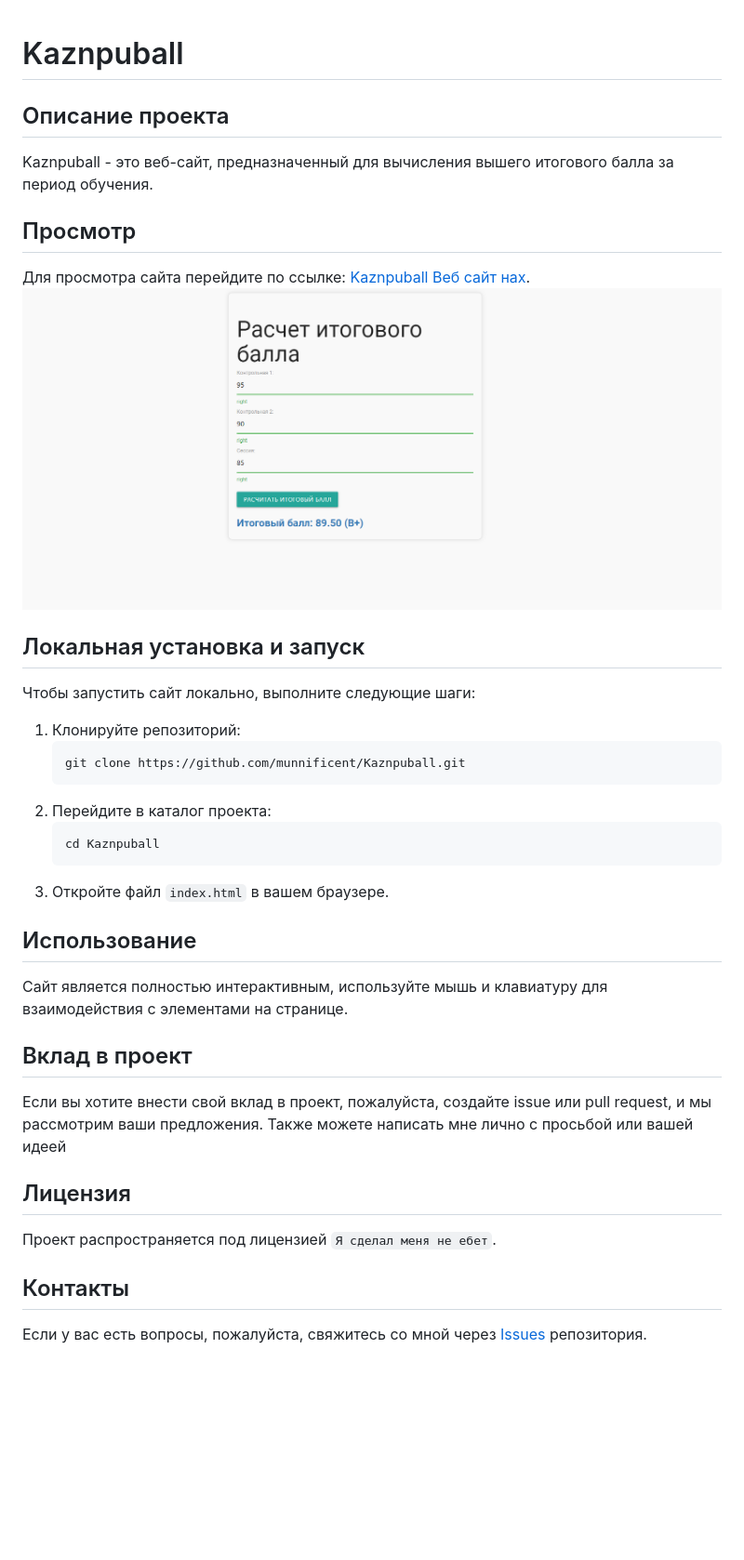
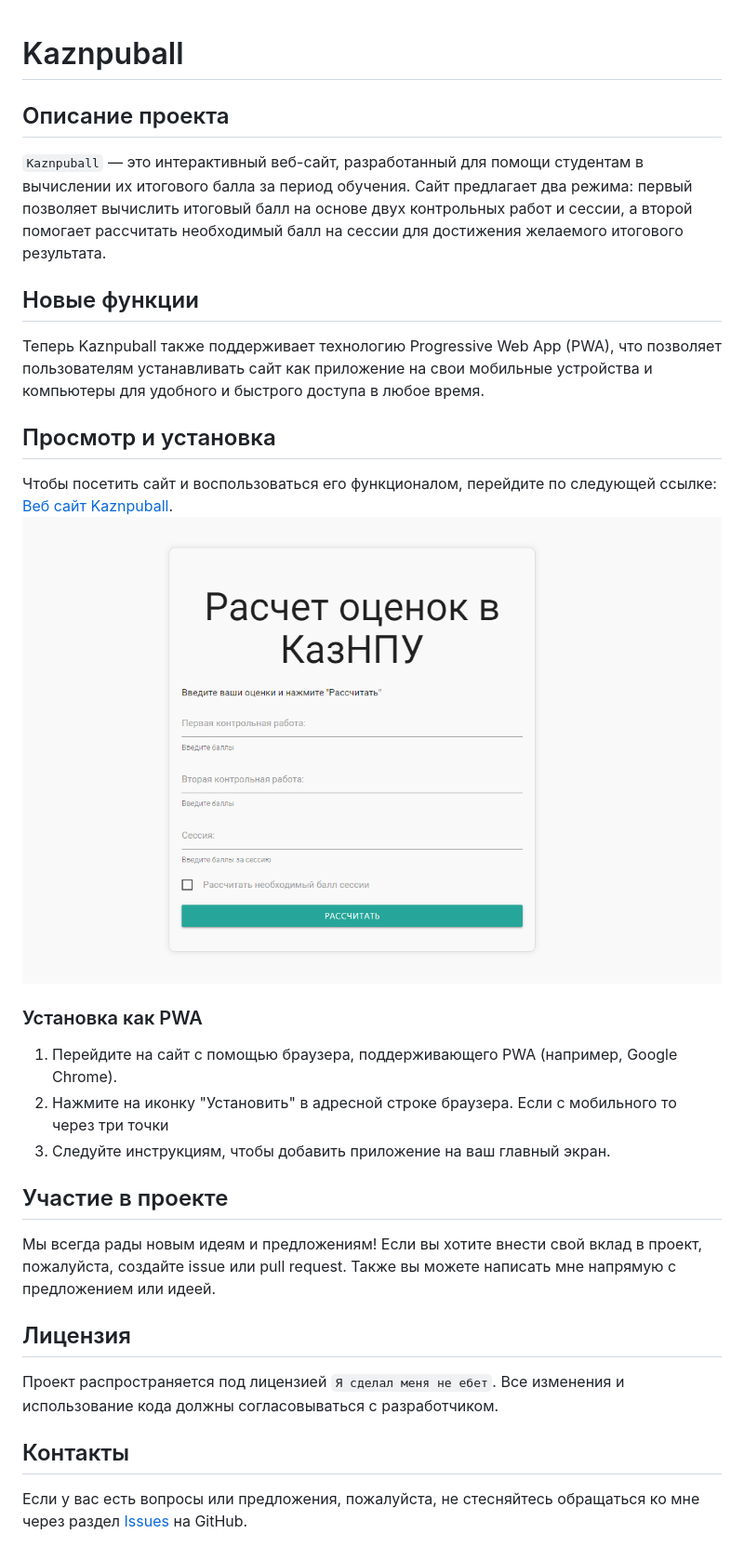
Before and after one commit to munnificent/Kaznpuball, a Markdown page: README.md, the part around the change. Shown: that part at 93% size. Drawn GitHub-style; pictures changed too: skuf.png; blank space fills up the shorter version.

Commit message:
описание

````diff
--- a/README.md
+++ b/README.md
@@ -1,34 +1,25 @@
-
 # Kaznpuball
 
 ## Описание проекта
-Kaznpuball - это веб-сайт, предназначенный для вычисления вышего итогового балла за период обучения.
+`Kaznpuball` — это интерактивный веб-сайт, разработанный для помощи студентам в вычислении их итогового балла за период обучения. Сайт предлагает два режима: первый позволяет вычислить итоговый балл на основе двух контрольных работ и сессии, а второй помогает рассчитать необходимый балл на сессии для достижения желаемого итогового результата.
 
-## Просмотр
-Для просмотра сайта перейдите по ссылке: [Kaznpuball Веб сайт нах](https://munnificent.github.io/Kaznpuball/).
-![скриншот сайта](/skuf.png)
+## Новые функции
+Теперь Kaznpuball также поддерживает технологию Progressive Web App (PWA), что позволяет пользователям устанавливать сайт как приложение на свои мобильные устройства и компьютеры для удобного и быстрого доступа в любое время.
 
+## Просмотр и установка
+Чтобы посетить сайт и воспользоваться его функционалом, перейдите по следующей ссылке: [Веб сайт Kaznpuball](https://munnificent.github.io/Kaznpuball/).
+![Скриншот сайта](/skuf.png)
 
-## Локальная установка и запуск
-Чтобы запустить сайт локально, выполните следующие шаги:
+### Установка как PWA
+1. Перейдите на сайт с помощью браузера, поддерживающего PWA (например, Google Chrome).
+2. Нажмите на иконку "Установить" в адресной строке браузера. Если с мобильного то через три точки
+3. Следуйте инструкциям, чтобы добавить приложение на ваш главный экран.
 
-1. Клонируйте репозиторий:
-   ```
-   git clone https://github.com/munnificent/Kaznpuball.git
-   ```
-2. Перейдите в каталог проекта:
-   ```
-   cd Kaznpuball
-   ```
-3. Откройте файл `index.html` в вашем браузере.
-
-## Использование
-Сайт является полностью интерактивным, используйте мышь и клавиатуру для взаимодействия с элементами на странице.
-
-## Вклад в проект
-Если вы хотите внести свой вклад в проект, пожалуйста, создайте issue или pull request, и мы рассмотрим ваши предложения. Также можете написать мне лично с просьбой или вашей идеей
+## Участие в проекте
+Мы всегда рады новым идеям и предложениям! Если вы хотите внести свой вклад в проект, пожалуйста, создайте issue или pull request. Также вы можете написать мне напрямую с предложением или идеей.
 
 ## Лицензия
-Проект распространяется под лицензией `Я сделал меня не ебет`.
+Проект распространяется под лицензией `Я сделал меня не ебет`. Все изменения и использование кода должны согласовываться с разработчиком.
+
 ## Контакты
-Если у вас есть вопросы, пожалуйста, свяжитесь со мной через [Issues](https://github.com/munnificent/Kaznpuball/issues) репозитория.
+Если у вас есть вопросы или предложения, пожалуйста, не стесняйтесь обращаться ко мне через раздел [Issues](https://github.com/munnificent/Kaznpuball/issues) на GitHub.
````
